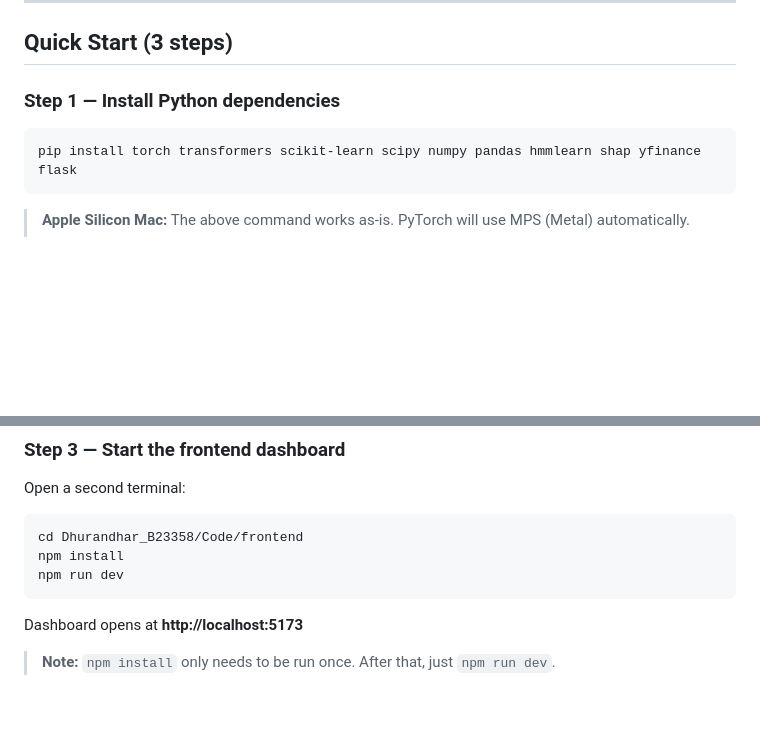
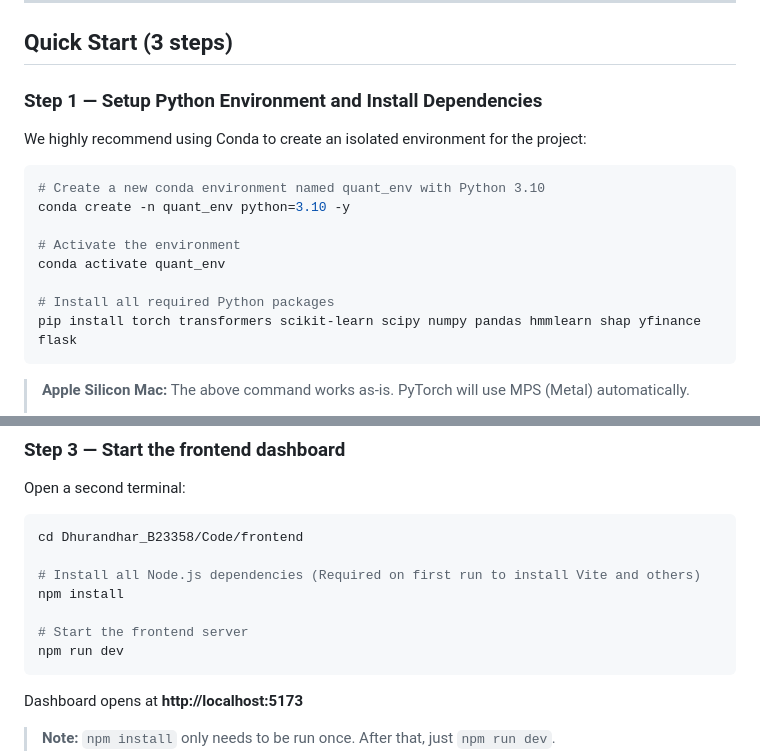
Before and after one commit to shubhxtech/MA546_Project, a Markdown page: README.md, 2 parts joined by grey strips. GitHub-like rendering; blank space fills up the shorter version.

Commit message:
Updated README with conda environment setup and explicit npm install command

````diff
--- a/README.md
+++ b/README.md
@@ -94,9 +94,18 @@ Example: `data/transcripts/RELIANCE_2022-Q1.json`
 
 ## Quick Start (3 steps)
 
-### Step 1 — Install Python dependencies
+### Step 1 — Setup Python Environment and Install Dependencies
+
+We highly recommend using Conda to create an isolated environment for the project:
 
 ```bash
+# Create a new conda environment named quant_env with Python 3.10
+conda create -n quant_env python=3.10 -y
+
+# Activate the environment
+conda activate quant_env
+
+# Install all required Python packages
 pip install torch transformers scikit-learn scipy numpy pandas hmmlearn shap yfinance flask
 ```
 
@@ -135,7 +144,11 @@ INFO | Server ready on http://localhost:5000
 Open a second terminal:
 ```bash
 cd Dhurandhar_B23358/Code/frontend
+
+# Install all Node.js dependencies (Required on first run to install Vite and others)
 npm install
+
+# Start the frontend server
 npm run dev
 ```
 
````
